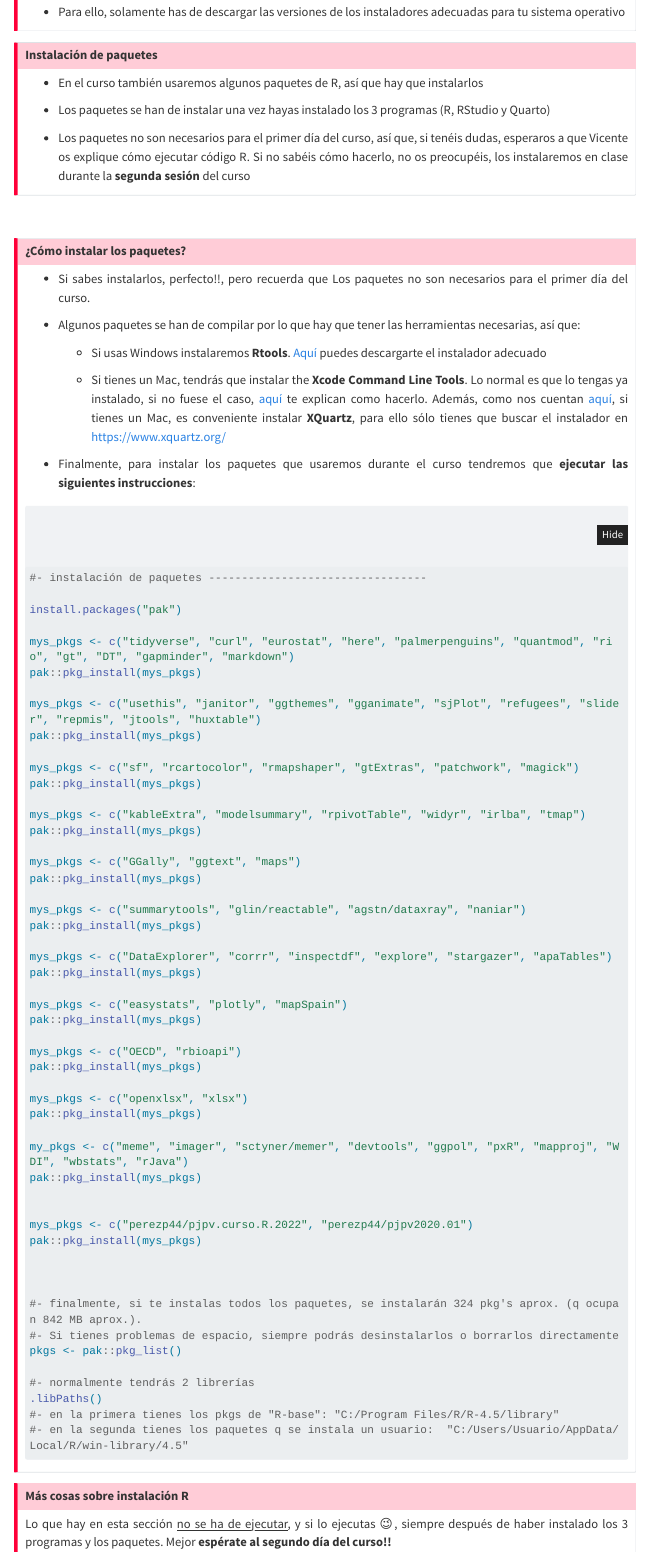
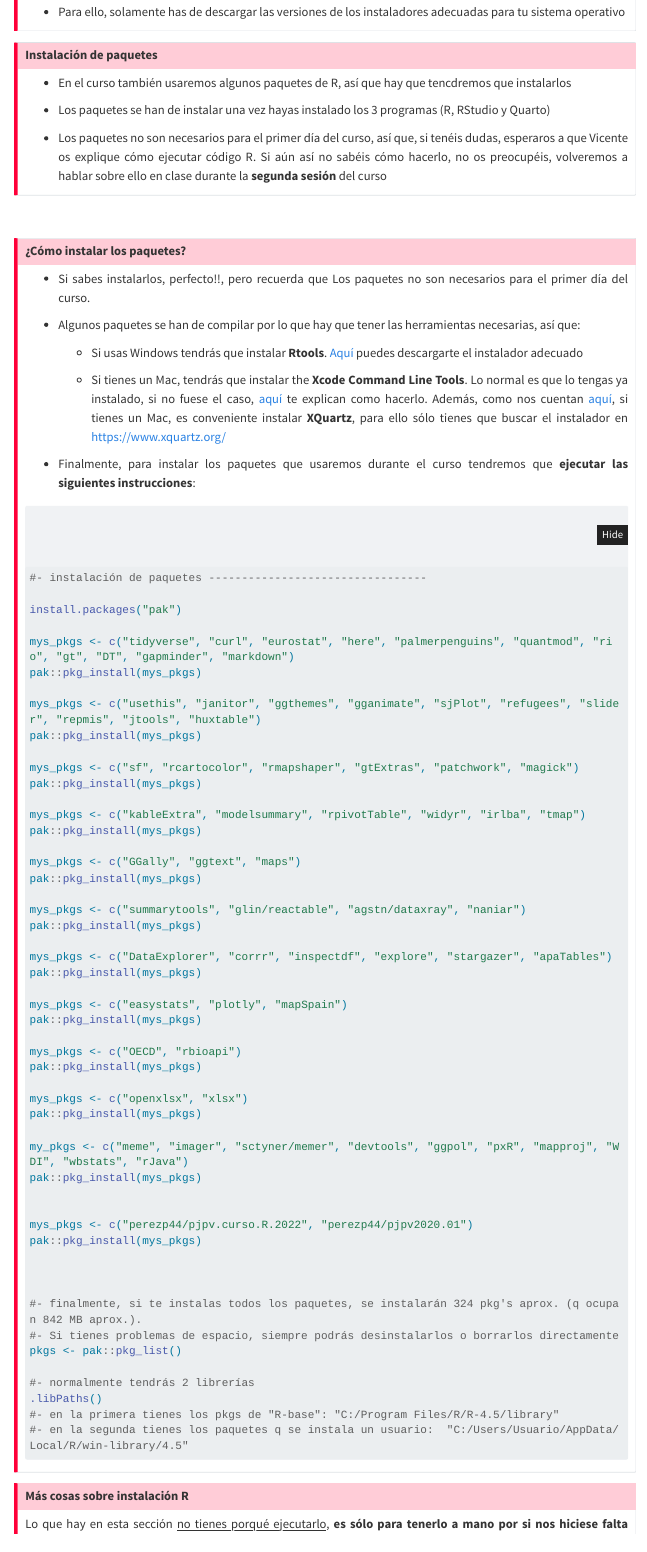
Before and after one commit to perezp44/intro.R.sfpie.2025.web, a Quarto document (info.qmd): the page in a window 1100 px wide, from 800 px down. Rendered offline with R 4.5, knitr and Pandoc in place of Quarto, with nearby package versions; menus at the side of the page are left out; long lines of code are wrapped.

Commit message:
todo a Github

```diff
--- a/info.qmd
+++ b/info.qmd
@@ -58,11 +58,11 @@ toc: true
 ::: {.callout-important collapse="false" appearance="default" icon="false"}
 ## Instalación de paquetes
 
--   En el curso también usaremos algunos paquetes de R, así que hay que instalarlos
+- En el curso también usaremos algunos paquetes de R, así que hay que tencdremos que instalarlos
 
 - Los paquetes se han de instalar una vez hayas instalado los 3 programas (R, RStudio y Quarto)
 
-- Los paquetes no son necesarios para el primer día del curso, así que, si tenéis dudas, esperaros a que Vicente os explique cómo ejecutar código R. Si no sabéis cómo hacerlo, no os preocupéis, los instalaremos en clase durante la **segunda sesión** del curso
+- Los paquetes no son necesarios para el primer día del curso, así que, si tenéis dudas, esperaros a que Vicente os explique cómo ejecutar código R. Si aún así no sabéis cómo hacerlo, no os preocupéis, volveremos a hablar sobre ello en clase durante la **segunda sesión** del curso
 
 :::
 
@@ -76,7 +76,7 @@ toc: true
 
 - Algunos paquetes se han de compilar por lo que hay que tener las herramientas necesarias, así que:
 
-    - Si usas Windows instalaremos **Rtools**. [Aquí](https://cran.r-project.org/bin/windows/Rtools/) puedes descargarte el instalador adecuado
+    - Si usas Windows tendrás que instalar **Rtools**. [Aquí](https://cran.r-project.org/bin/windows/Rtools/) puedes descargarte el instalador adecuado
 
     - Si tienes un Mac, tendrás que instalar the **Xcode Command Line Tools**. Lo normal es que lo tengas ya instalado, si no fuese el caso, [aquí](https://www.makeuseof.com/install-xcode-command-line-tools/) te explican como hacerlo. Además, como nos cuentan [aquí](https://psyteachr.github.io/msc-data-skills/installingr.html), si tienes un Mac, es conveniente instalar **XQuartz**, para ello sólo tienes que buscar el instalador en <https://www.xquartz.org/>
 
@@ -150,7 +150,7 @@ pkgs <- pak::pkg_list()
 ::: {.callout-important collapse="true" appearance="default" icon="false"}
 ##  Más cosas sobre instalación R
 
-Lo que hay en esta sección [no se ha de ejecutar]{.underline}, y si lo ejecutas 😉, siempre después de haber instalado los 3 programas y los paquetes. Mejor **espérate al segundo día del curso!!**
+Lo que hay en esta sección [no tienes porqué ejecutarlo]{.underline}, **es sólo para tenerlo a mano por si nos hiciese falta durante el curso**
 
 
 - Para chequear qué versiones del software tienes instaladas, podemos usar **en la TERMINAL** el siguiente código:
```
Also changed, not shown: docs/search.json, 3 other files.
